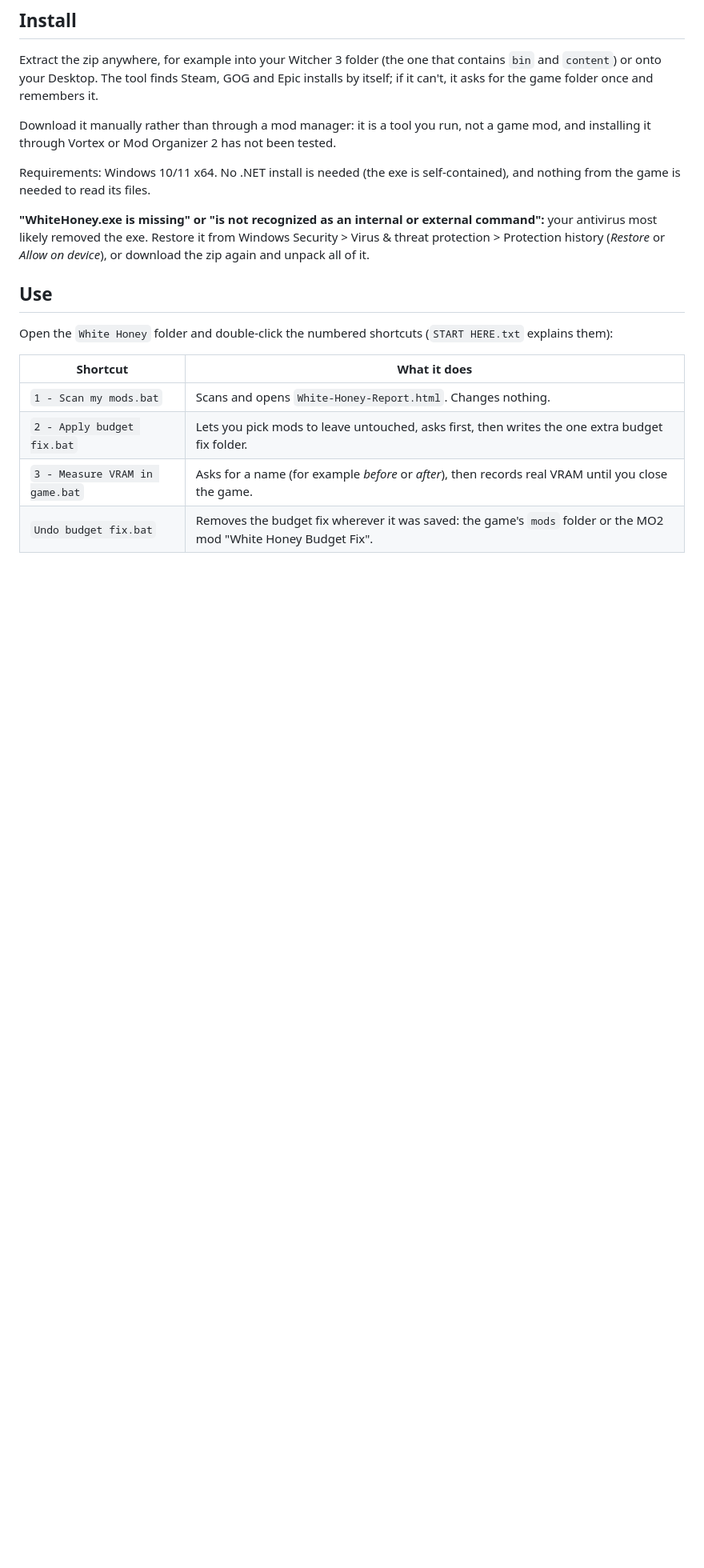
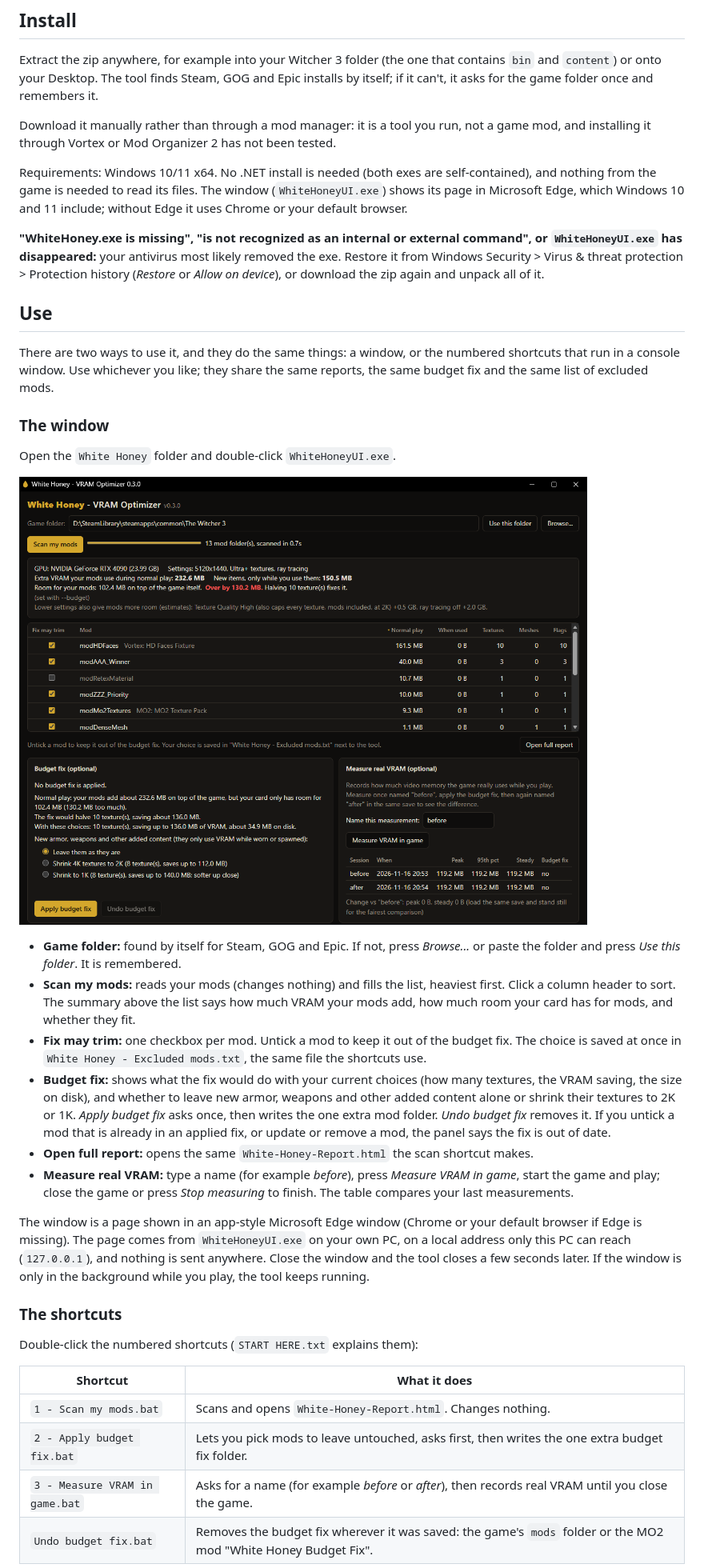
Before and after one commit to La2o/Witcher3-WhiteHoney-VRAMOptimizer, a Markdown page: README.md, the part around one of its changes. Shown at 80% size. GitHub-like rendering; pictures changed too: docs/window.png (added); blank space fills up the shorter version.

```diff
--- a/README.md
+++ b/README.md
@@ -35,13 +35,32 @@ Extract the zip anywhere, for example into your Witcher 3 folder (the one that c
 
 Download it manually rather than through a mod manager: it is a tool you run, not a game mod, and installing it through Vortex or Mod Organizer 2 has not been tested.
 
-Requirements: Windows 10/11 x64. No .NET install is needed (the exe is self-contained), and nothing from the game is needed to read its files.
+Requirements: Windows 10/11 x64. No .NET install is needed (both exes are self-contained), and nothing from the game is needed to read its files. The window (`WhiteHoneyUI.exe`) shows its page in Microsoft Edge, which Windows 10 and 11 include; without Edge it uses Chrome or your default browser.
 
-**"WhiteHoney.exe is missing" or "is not recognized as an internal or external command":** your antivirus most likely removed the exe. Restore it from Windows Security > Virus & threat protection > Protection history (*Restore* or *Allow on device*), or download the zip again and unpack all of it.
+**"WhiteHoney.exe is missing", "is not recognized as an internal or external command", or `WhiteHoneyUI.exe` has disappeared:** your antivirus most likely removed the exe. Restore it from Windows Security > Virus & threat protection > Protection history (*Restore* or *Allow on device*), or download the zip again and unpack all of it.
 
 ## Use
 
-Open the `White Honey` folder and double-click the numbered shortcuts (`START HERE.txt` explains them):
+There are two ways to use it, and they do the same things: a window, or the numbered shortcuts that run in a console window. Use whichever you like; they share the same reports, the same budget fix and the same list of excluded mods.
+
+### The window
+
+Open the `White Honey` folder and double-click `WhiteHoneyUI.exe`.
+
+![White Honey window](docs/window.png)
+
+- **Game folder:** found by itself for Steam, GOG and Epic. If not, press *Browse...* or paste the folder and press *Use this folder*. It is remembered.
+- **Scan my mods:** reads your mods (changes nothing) and fills the list, heaviest first. Click a column header to sort. The summary above the list says how much VRAM your mods add, how much room your card has for mods, and whether they fit.
+- **Fix may trim:** one checkbox per mod. Untick a mod to keep it out of the budget fix. The choice is saved at once in `White Honey - Excluded mods.txt`, the same file the shortcuts use.
+- **Budget fix:** shows what the fix would do with your current choices (how many textures, the VRAM saving, the size on disk), and whether to leave new armor, weapons and other added content alone or shrink their textures to 2K or 1K. *Apply budget fix* asks once, then writes the one extra mod folder. *Undo budget fix* removes it. If you untick a mod that is already in an applied fix, or update or remove a mod, the panel says the fix is out of date.
+- **Open full report:** opens the same `White-Honey-Report.html` the scan shortcut makes.
+- **Measure real VRAM:** type a name (for example *before*), press *Measure VRAM in game*, start the game and play; close the game or press *Stop measuring* to finish. The table compares your last measurements.
+
+The window is a page shown in an app-style Microsoft Edge window (Chrome or your default browser if Edge is missing). The page comes from `WhiteHoneyUI.exe` on your own PC, on a local address only this PC can reach (`127.0.0.1`), and nothing is sent anywhere. Close the window and the tool closes a few seconds later. If the window is only in the background while you play, the tool keeps running.
+
+### The shortcuts
+
+Double-click the numbered shortcuts (`START HERE.txt` explains them):
 
 | Shortcut | What it does |
 |---|---|
```
Also changed, not shown: other parts of README.md (+21 -3 lines), CHANGELOG.md (+7 -0 lines), 17 other files.
